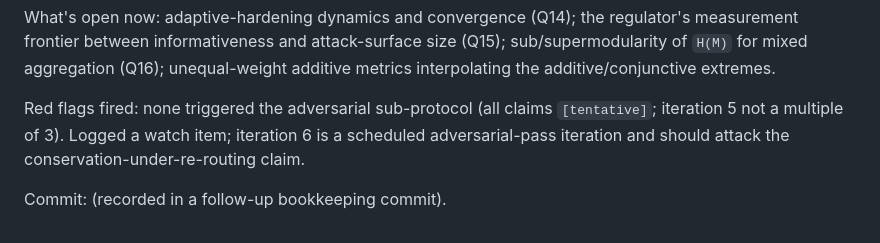
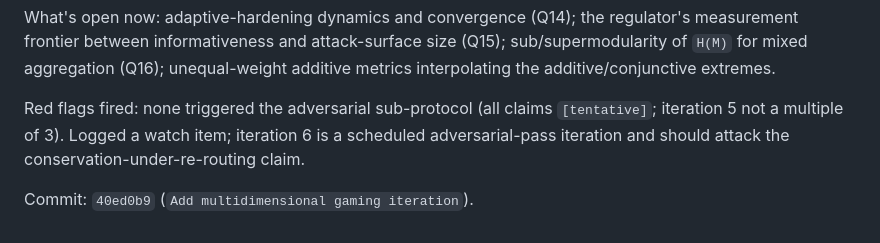
Before and after one commit to xylix/multidimensional-goodhart, a Markdown page: research/iteration_log.md, the part around the change. Rendered like a GitHub page.

Commit message:
Record iteration 5 commit hash

```diff
--- a/research/iteration_log.md
+++ b/research/iteration_log.md
@@ -58,4 +58,4 @@ What's open now: adaptive-hardening dynamics and convergence (Q14); the regulato
 
 Red flags fired: none triggered the adversarial sub-protocol (all claims `[tentative]`; iteration 5 not a multiple of 3). Logged a watch item; iteration 6 is a scheduled adversarial-pass iteration and should attack the conservation-under-re-routing claim.
 
-Commit: (recorded in a follow-up bookkeeping commit).
+Commit: `40ed0b9` (`Add multidimensional gaming iteration`).
```
